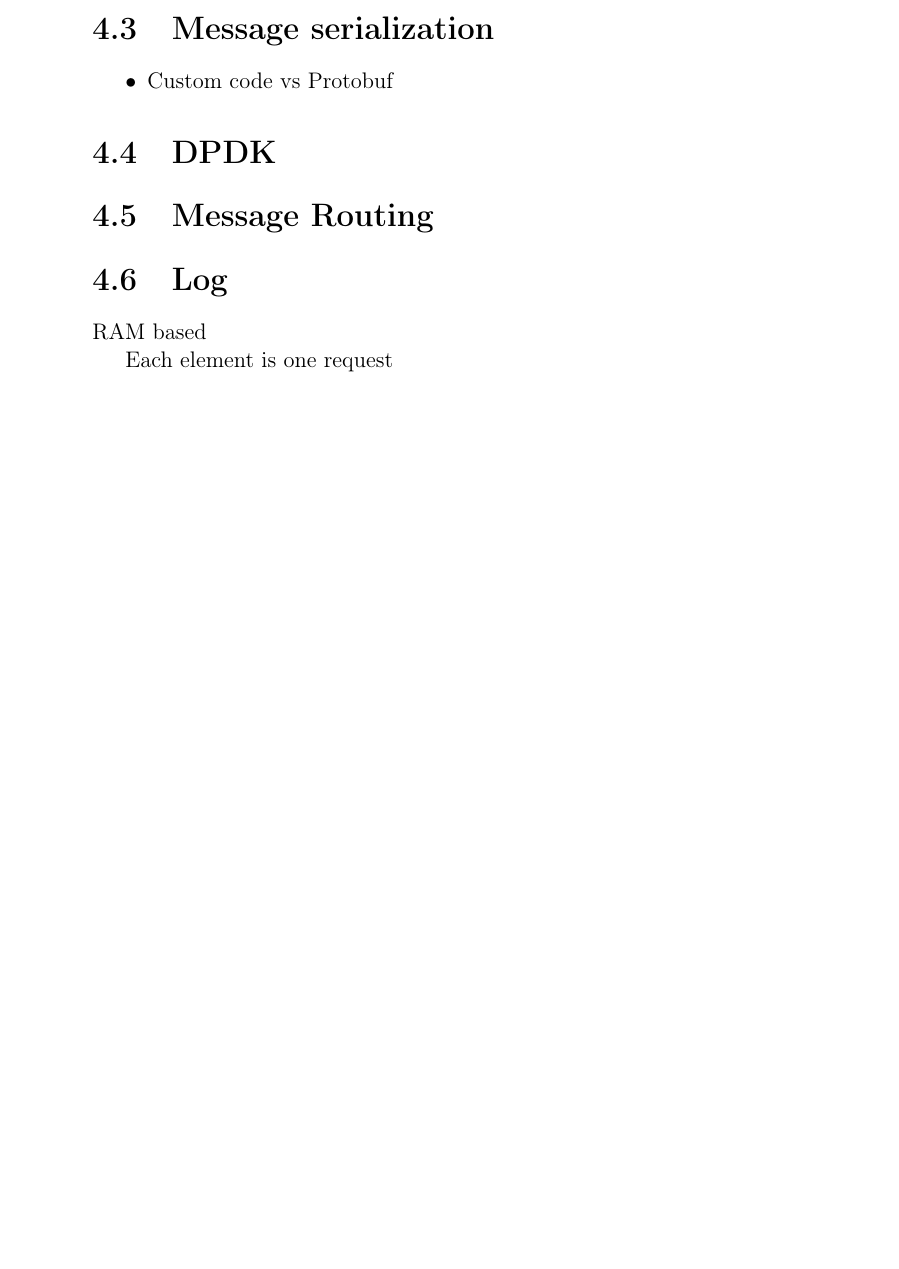
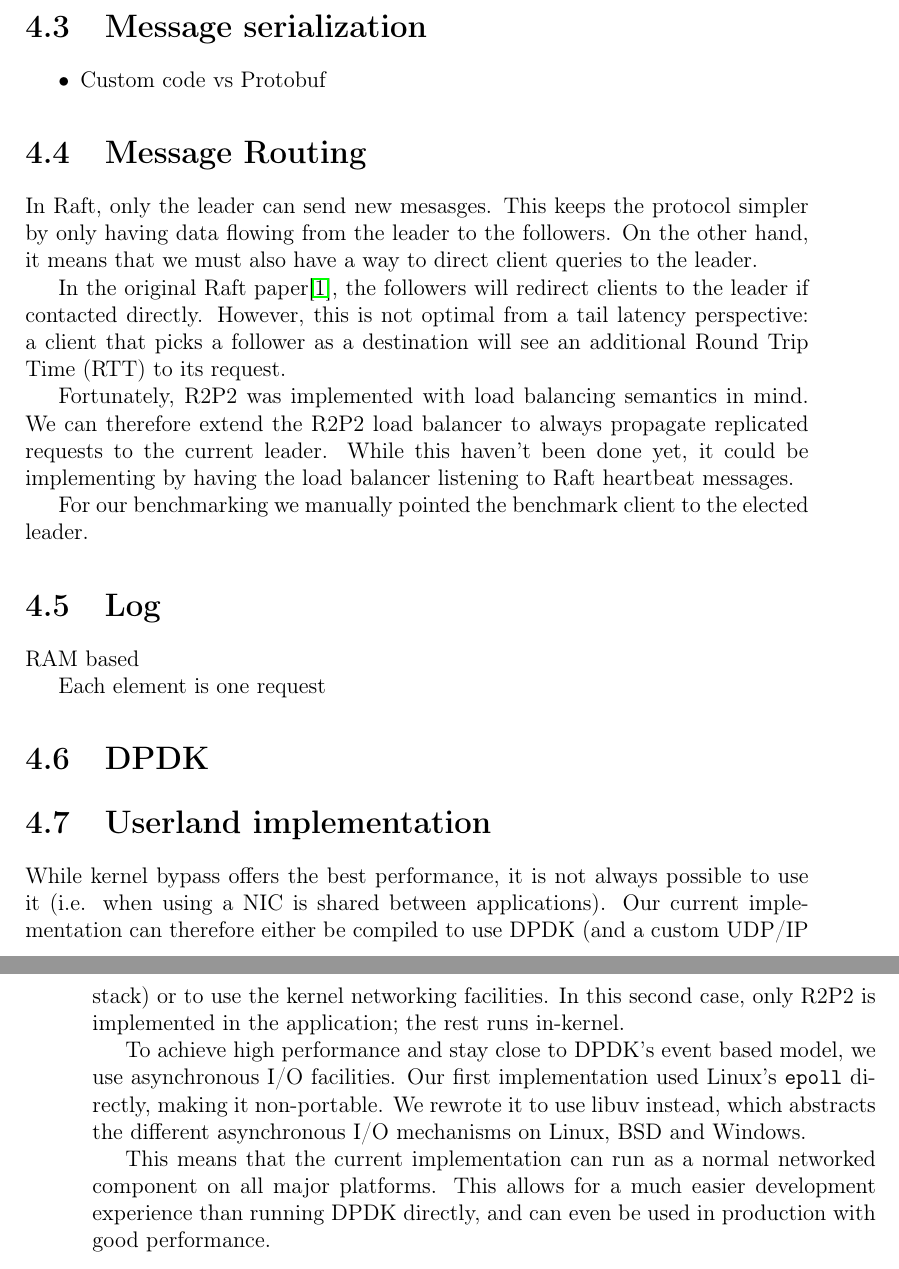
Before and after one commit to antoinealb/master-thesis, a LaTeX thesis (thesis/thesis.tex, which reads thesis/implementation.tex): part of page 16 of 26 before the commit and two parts of pages 17 and 18 of 28 after it, the two joined at a grey line, cut so that both start at the same text, the shorter picture padded with empty space. Compiled offline with pdfLaTeX.

Commit message:
Add more content

```diff
--- a/thesis/implementation.tex
+++ b/thesis/implementation.tex
@@ -54,12 +68,39 @@ While not as useful as Rust's, mostly due to the lack of safety guarantees, they
 \end{itemize}
 
 
-\section{DPDK}
 
 \section{Message Routing}
+
+In Raft, only the leader can send new mesasges.
+This keeps the protocol simpler by only having data flowing from the leader to the followers.
+On the other hand, it means that we must also have a way to direct client queries to the leader.
+
+In the original Raft paper\cite{raft}, the followers will redirect clients to the leader if contacted directly.
+However, this is not optimal from a tail latency perspective: a client that picks a follower as a destination will see an additional \gls{rtt} to its request.
+
+Fortunately, \gls{r2p2} was implemented with load balancing semantics in mind.
+We can therefore extend the \gls{r2p2} load balancer to always propagate replicated requests to the current leader.
+While this haven't been done yet, it could be implementing by having the load balancer listening to Raft heartbeat messages.
+
+For our benchmarking we manually pointed the benchmark client to the elected leader.
 
 \section{Log}
 
 RAM based
 
 Each element is one request
+
+\section{DPDK}
+
+\section{Userland implementation}
+
+While kernel bypass offers the best performance, it is not always possible to use it (i.e. when using a \gls{nic} is shared between applications).
+Our current implementation can therefore either be compiled to use DPDK (and a custom UDP/IP stack) or to use the kernel networking facilities.
+In this second case, only \gls{r2p2} is implemented in the application; the rest runs in-kernel.
+
+To achieve high performance and stay close to DPDK's event based model, we use asynchronous I/O facilities.
+Our first implementation used Linux's \texttt{epoll} directly, making it non-portable.
+We rewrote it to use libuv instead, which abstracts the different asynchronous I/O mechanisms on Linux, BSD and Windows.
+
+This means that the current implementation can run as a normal networked component on all major platforms.
+This allows for a much easier development experience than running DPDK directly, and can even be used in production with good performance.
--- a/thesis/thesis.tex
+++ b/thesis/thesis.tex
@@ -21,6 +21,8 @@
 
 \usepackage[numbers]{natbib}
 
+\graphicspath{{figures/}}
+
 \title{Kernel Bypass for fast replicated RPCs }
 \author{Antoine Albertelli}
 \date{Fall semester, 2018}
@@ -35,6 +37,7 @@
 \newacronym{dcsl}{DCSL}{Data Center Systems Laboratory}
 \newacronym{ssd}{SSD}{Solid State Disk}
 \newacronym{api}{API}{Application Programming Interface}
+\newacronym{rtt}{RTT}{Round Trip Time}
 
 \lstset{language=C++,frame=single}
 
```
Also changed, not shown: thesis/related_work/unpublished.md (+7 -0 lines), thesis/figures/client_server_interaction.pdf (added), thesis/implementation.tex (14 more changed lines), 1 other file.
